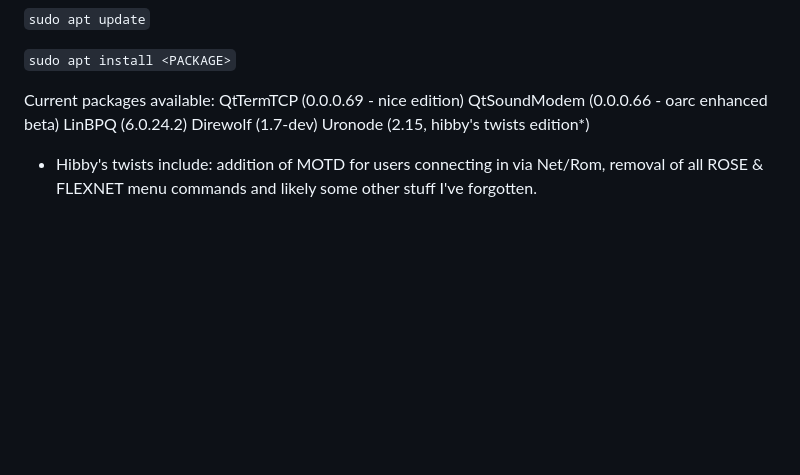
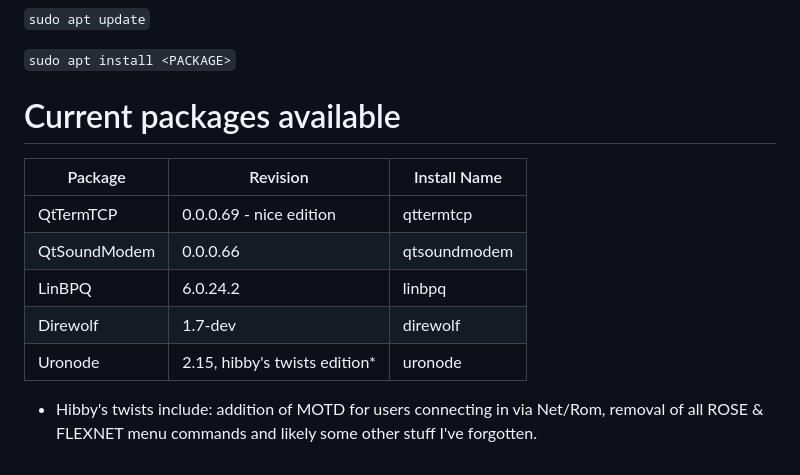
Before and after one commit to Online-Amateur-Radio-Club-M0OUK/oarc-packages, a Markdown page: README.md, the part around the change. Rendered like a GitHub page; blank space fills up the shorter version.

Commit message:
Update README.md
Adding software to a table for clarity

```diff
--- a/README.md
+++ b/README.md
@@ -71,11 +71,14 @@ Run the below commands to pull in the package lists & install;
 
 `sudo apt install <PACKAGE>`
 
-Current packages available:
-QtTermTCP (0.0.0.69 - nice edition)
-QtSoundModem (0.0.0.66 - oarc enhanced beta)
-LinBPQ (6.0.24.2)
-Direwolf (1.7-dev)
-Uronode (2.15, hibby's twists edition*)
+# Current packages available
+
+| Package | Revision | Install Name |
+| ------- | -------- | ------------ |
+QtTermTCP | 0.0.0.69 - nice edition | qttermtcp |
+QtSoundModem | 0.0.0.66 | qtsoundmodem |
+LinBPQ | 6.0.24.2 | linbpq |
+Direwolf | 1.7-dev | direwolf |
+Uronode | 2.15, hibby's twists edition* | uronode |
 
 * Hibby's twists include: addition of MOTD for users connecting in via Net/Rom, removal of all ROSE & FLEXNET menu commands and likely some other stuff I've forgotten.
```
